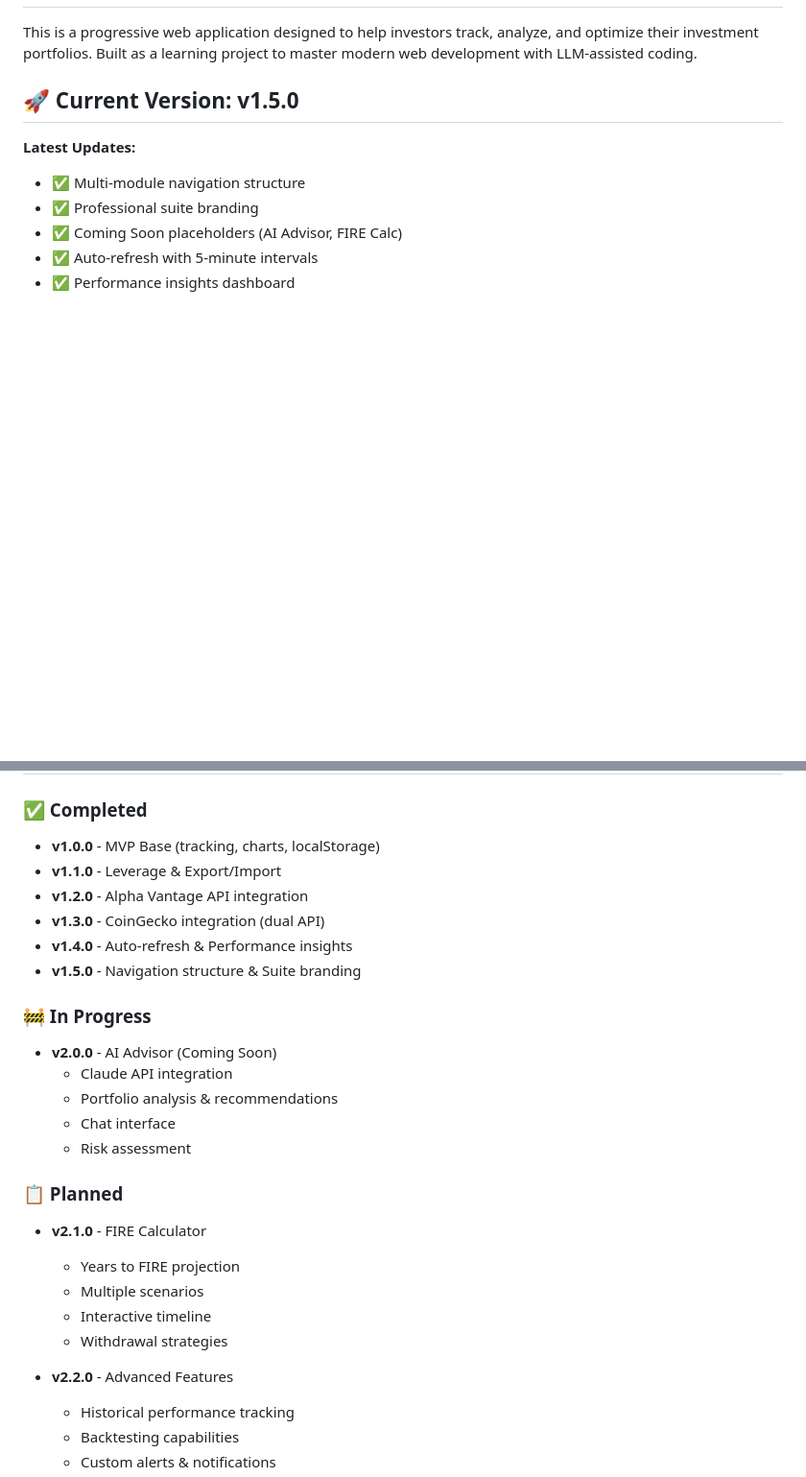
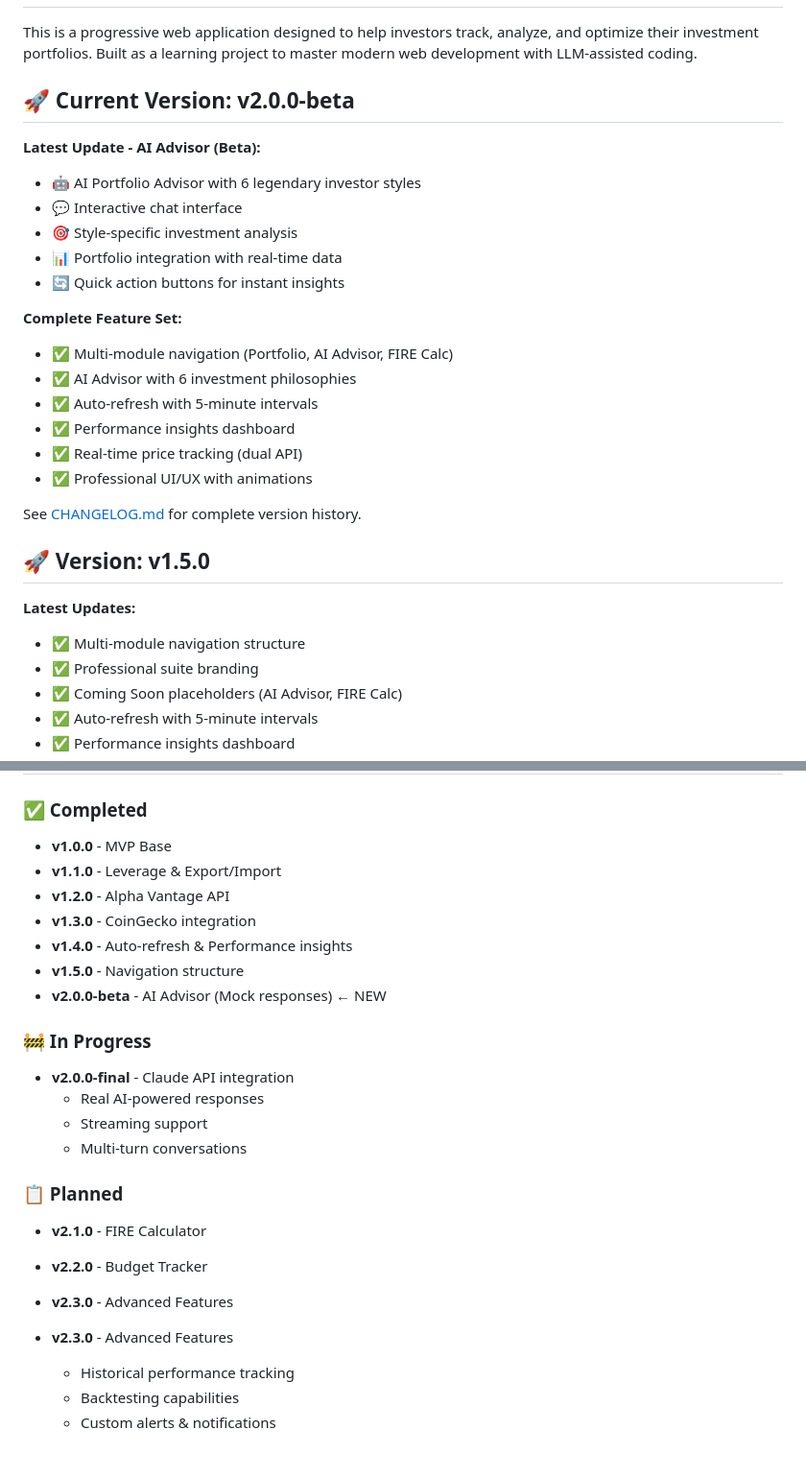
Before and after one commit to jvp1981/portfolio-tracker, a Markdown page: README.md, 2 parts joined by grey strips. Shown at 96% size. GitHub-like rendering; blank space fills up the shorter version.

```diff
--- a/README.md
+++ b/README.md
@@ -6,7 +6,26 @@ A personal investment portfolio tracking dashboard with analytics and AI-powered
 
 This is a progressive web application designed to help investors track, analyze, and optimize their investment portfolios. Built as a learning project to master modern web development with LLM-assisted coding.
 
-## 🚀 Current Version: v1.5.0
+## 🚀 Current Version: v2.0.0-beta
+
+**Latest Update - AI Advisor (Beta):**
+- 🤖 AI Portfolio Advisor with 6 legendary investor styles
+- 💬 Interactive chat interface
+- 🎯 Style-specific investment analysis
+- 📊 Portfolio integration with real-time data
+- 🔄 Quick action buttons for instant insights
+
+**Complete Feature Set:**
+- ✅ Multi-module navigation (Portfolio, AI Advisor, FIRE Calc)
+- ✅ AI Advisor with 6 investment philosophies
+- ✅ Auto-refresh with 5-minute intervals
+- ✅ Performance insights dashboard
+- ✅ Real-time price tracking (dual API)
+- ✅ Professional UI/UX with animations
+
+See [CHANGELOG.md](CHANGELOG.md) for complete version history.
+
+## 🚀 Version: v1.5.0
 
 **Latest Updates:**
 - ✅ Multi-module navigation structure
@@ -156,27 +188,25 @@ portfolio-tracker/
 
 ### ✅ Completed
-- **v1.0.0** - MVP Base (tracking, charts, localStorage)
+- **v1.0.0** - MVP Base
 - **v1.1.0** - Leverage & Export/Import
-- **v1.2.0** - Alpha Vantage API integration
-- **v1.3.0** - CoinGecko integration (dual API)
+- **v1.2.0** - Alpha Vantage API
+- **v1.3.0** - CoinGecko integration
 - **v1.4.0** - Auto-refresh & Performance insights
-- **v1.5.0** - Navigation structure & Suite branding
+- **v1.5.0** - Navigation structure
+- **v2.0.0-beta** - AI Advisor (Mock responses) ← NEW
 
 ### 🚧 In Progress
-- **v2.0.0** - AI Advisor (Coming Soon)
-  - Claude API integration
-  - Portfolio analysis & recommendations
-  - Chat interface
-  - Risk assessment
+- **v2.0.0-final** - Claude API integration
+  - Real AI-powered responses
+  - Streaming support
+  - Multi-turn conversations
 
 ### 📋 Planned
 - **v2.1.0** - FIRE Calculator
-  - Years to FIRE projection
-  - Multiple scenarios
-  - Interactive timeline
-  - Withdrawal strategies
+- **v2.2.0** - Budget Tracker
+- **v2.3.0** - Advanced Features
 
-- **v2.2.0** - Advanced Features
+- **v2.3.0** - Advanced Features
   - Historical performance tracking
   - Backtesting capabilities
   - Custom alerts & notifications
```
Also changed, not shown: other parts of README.md (+14 -1 lines), CHANGELOG.md (+36 -0 lines).
